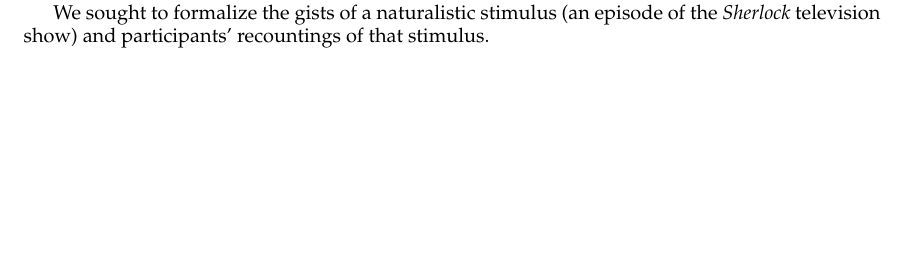
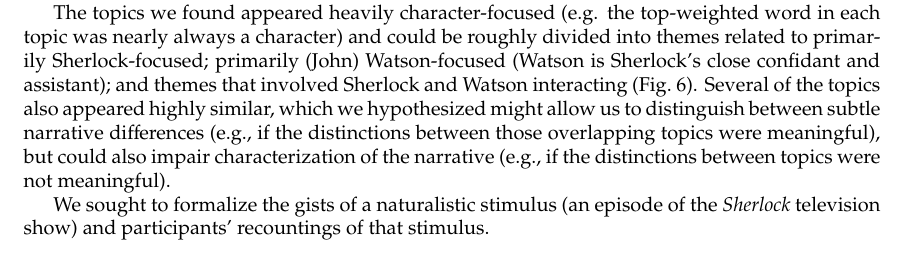
Before and after one commit to ContextLab/sherlock-topic-model-paper, a LaTeX paper (paper/main.tex): part of page 3 of 16 before the commit and part of page 3 of 18 after it, cut at the place of the change, the shorter picture padded with empty space. Compiled offline with pdfLaTeX; a missing bibliography style is replaced by a similar one.

Commit message:
added new figure, still working on results

```diff
--- a/paper/main.tex
+++ b/paper/main.tex
@@ -38,3 +43,8 @@ To characterize the gists of the \textit{Sherlock} episode participants watched
+\label{fig:topics}
+\end{figure}
+
+The topics we found appeared heavily character-focused (e.g. the top-weighted word in each topic was nearly always a character) and could be roughly divided into themes related to primarily Sherlock-focused; primarily (John) Watson-focused (Watson is Sherlock's close confidant and assistant); and themes that involved Sherlock and Watson interacting (Fig.~\ref{fig:topics}).  Several of the topics also appeared highly similar, which we hypothesized might allow us to distinguish between subtle narrative differences (e.g., if the distinctions between those overlapping topics were meaningful), but could also impair characterization of the narrative (e.g., if the distinctions between topics were not meaningful).
+
 %JRM STOPPED HERE
 
 % characterize gist of movie and recalls
```
Also changed, not shown: paper/figs/0_topics.pdf (added), paper/main.tex (5 more changed lines).
